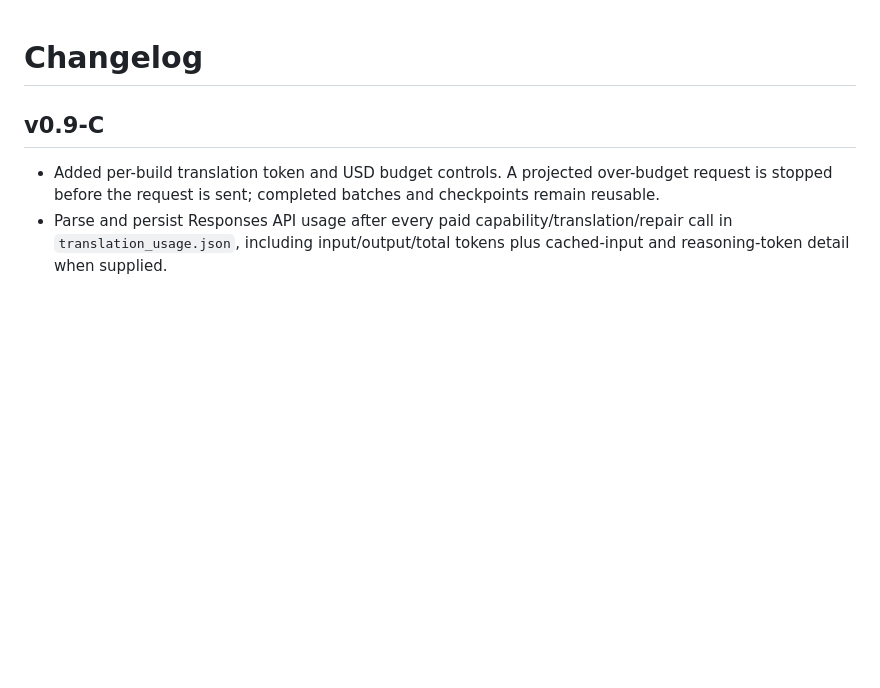
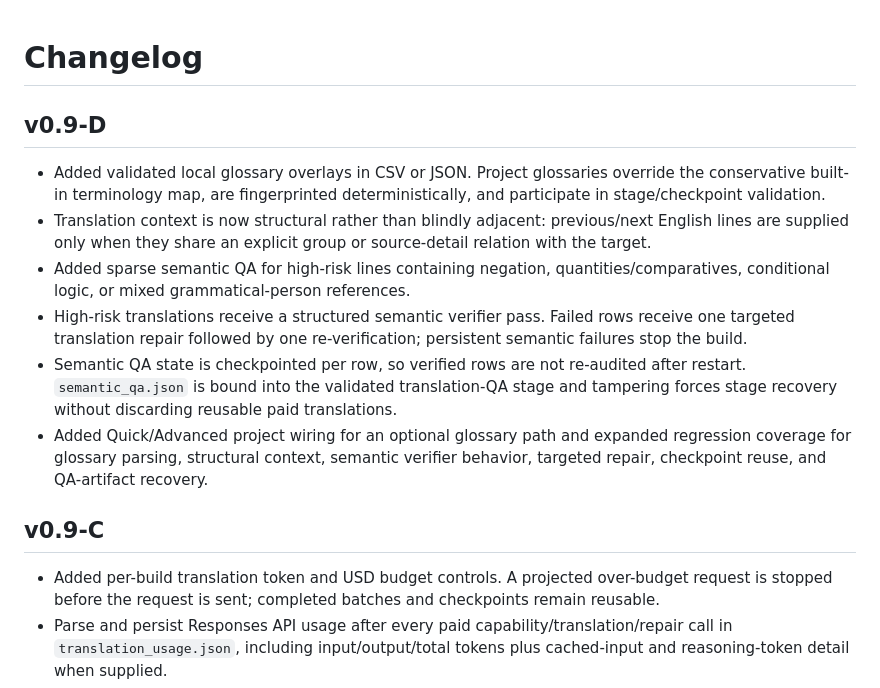
Before and after one commit to 11576865/HSR-Voice-Archive-Builder, a Markdown page: CHANGELOG.md, the part around the change. GitHub-like rendering; blank space fills up the shorter version.

Commit message:
Document v0.9-D translation QA changes

```diff
--- a/CHANGELOG.md
+++ b/CHANGELOG.md
@@ -1,4 +1,13 @@
 # Changelog
+
+## v0.9-D
+
+- Added validated local glossary overlays in CSV or JSON. Project glossaries override the conservative built-in terminology map, are fingerprinted deterministically, and participate in stage/checkpoint validation.
+- Translation context is now structural rather than blindly adjacent: previous/next English lines are supplied only when they share an explicit group or source-detail relation with the target.
+- Added sparse semantic QA for high-risk lines containing negation, quantities/comparatives, conditional logic, or mixed grammatical-person references.
+- High-risk translations receive a structured semantic verifier pass. Failed rows receive one targeted translation repair followed by one re-verification; persistent semantic failures stop the build.
+- Semantic QA state is checkpointed per row, so verified rows are not re-audited after restart. `semantic_qa.json` is bound into the validated translation-QA stage and tampering forces stage recovery without discarding reusable paid translations.
+- Added Quick/Advanced project wiring for an optional glossary path and expanded regression coverage for glossary parsing, structural context, semantic verifier behavior, targeted repair, checkpoint reuse, and QA-artifact recovery.
 
 ## v0.9-C
 
```
